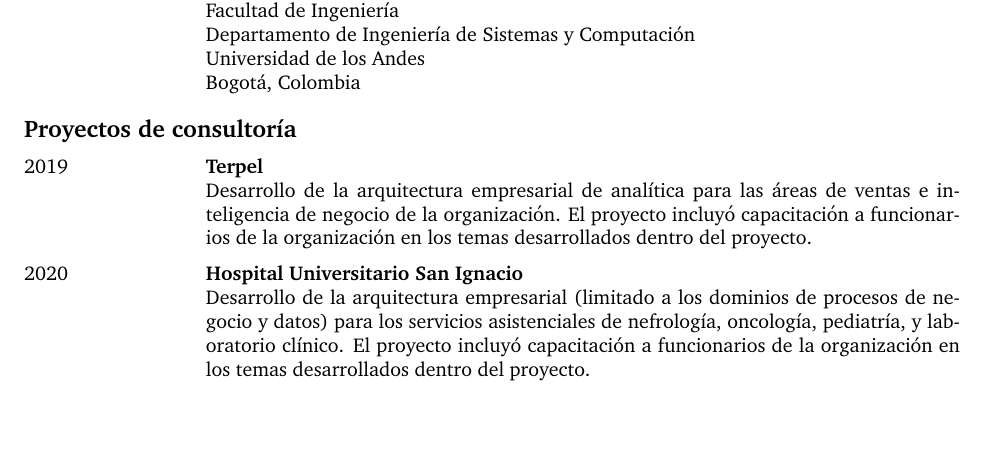
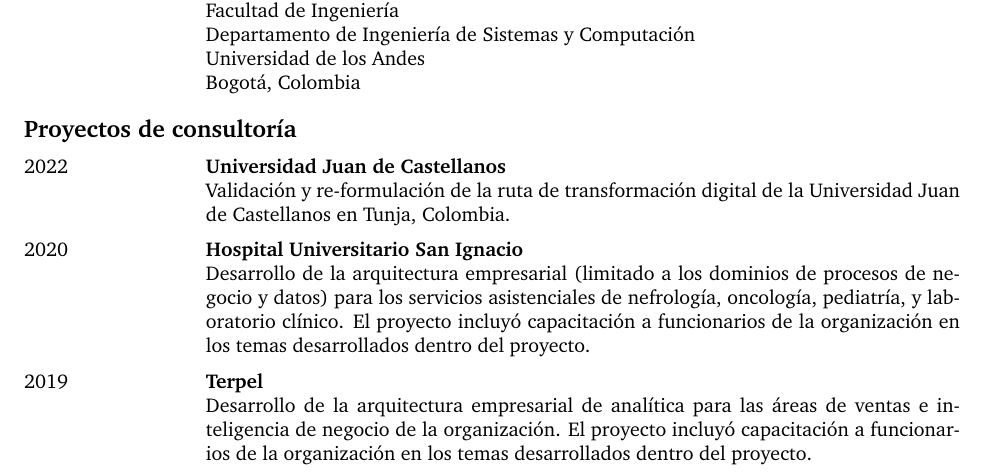
Before and after one commit to baracunatana/cv, a LaTeX CV (CV.tex): part of page 2 of 8, cut so that both start at the same text, the shorter picture padded with empty space. Compiled offline with pdfLaTeX.

Commit message:
Agregar consultoría de la Juan de Castellanos

```diff
--- a/CV.tex
+++ b/CV.tex
@@ -205,11 +205,12 @@
   %% Experiencia como investigador
   %%
   \begin{cvlist}{\idiom{Proyectos de consultoría}{Consulting projects}}
+  \item[2022] \textbf{Universidad Juan de Castellanos}\\
+    \idiom{Validación y re-formulación de la ruta de transformación digital de la Universidad Juan de Castellanos en Tunja, Colombia}{Validation and re-formulation of the digital transformation road map for the Universidad Juan de Castellano s in Tunja, Colombia}.
+  \item[2020] \textbf{\idiom{Hospital Universitario San Ignacio}{San Igancio University Hospital}}\\
+    \idiom{Desarrollo de la arquitectura empresarial (limitado a los dominios de procesos de negocio y datos) para los servicios asistenciales de nefrología, oncología, pediatría, y laboratorio clínico. El proyecto incluyó capacitación a funcionarios de la organización en los temas desarrollados dentro del proyecto}{Development of the enterprise architecture (limited to the business process and data domains) for the nefroogy, oncology, pediatrics, and clinical lab services. The project included training for the organization's personnel on the issues included in the project}.
   \item[2019] \textbf{Terpel}\\
     \idiom{Desarrollo de la arquitectura empresarial de analítica para las áreas de ventas e inteligencia de negocio de la organización. El proyecto incluyó capacitación a funcionarios de la organización en los temas desarrollados dentro del proyecto}{Development of the enterprise architecture for data analytics for the sales and business intelligence business areas. The project included training for the organization's personnel on the issues included in the project}.
-  \item[2020] \textbf{\idiom{Hospital Universitario San Ignacio}{San Igancio University Hospital}}\\
-    \idiom{Desarrollo de la arquitectura empresarial (limitado a los dominios de procesos de negocio y datos) para los servicios asistenciales de nefrología, oncología, pediatría, y laboratorio clínico. El proyecto incluyó capacitación a funcionarios de la organización en los temas desarrollados dentro del proyecto}{Development of the enterprise architecture (limited to the business process and data domains) for the nefroogy, oncology, pediatrics, and clinical lab services. The project included training for the organization's personnel on the issues included in the project}.
-
   \end{cvlist}
 
   %%
```
